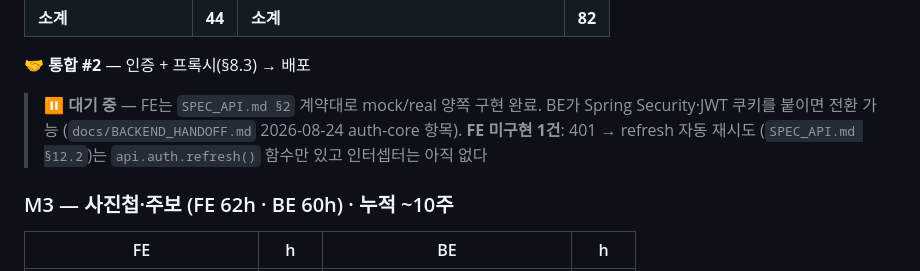
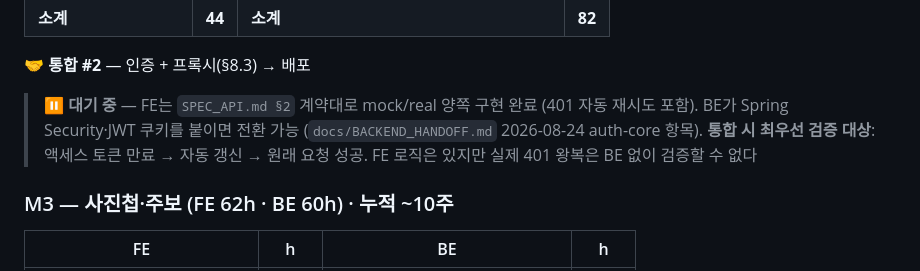
Before and after one commit to gbw11/light-homepage, a Markdown page: docs/WORKPLAN.md, the part around the change. Drawn GitHub-style.

```diff
--- a/docs/WORKPLAN.md
+++ b/docs/WORKPLAN.md
@@ -250,10 +250,11 @@ BE가 병목. FE는 여유 시간에 M3 컴포넌트를 선행 착수할 수 있
 | **소계** | **44** | **소계** | **82** |
 
 🤝 **통합 #2** — 인증 + 프록시(§8.3) → 배포
-> ⏸ **대기 중** — FE는 `SPEC_API.md §2` 계약대로 mock/real 양쪽 구현 완료.
-> BE가 Spring Security·JWT 쿠키를 붙이면 전환 가능 (`docs/BACKEND_HANDOFF.md`
-> 2026-08-24 auth-core 항목). **FE 미구현 1건**: 401 → refresh 자동 재시도
-> (`SPEC_API.md §12.2`)는 `api.auth.refresh()` 함수만 있고 인터셉터는 아직 없다
+> ⏸ **대기 중** — FE는 `SPEC_API.md §2` 계약대로 mock/real 양쪽 구현 완료
+> (401 자동 재시도 포함). BE가 Spring Security·JWT 쿠키를 붙이면 전환 가능
+> (`docs/BACKEND_HANDOFF.md` 2026-08-24 auth-core 항목).
+> **통합 시 최우선 검증 대상**: 액세스 토큰 만료 → 자동 갱신 → 원래 요청 성공.
+> FE 로직은 있지만 실제 401 왕복은 BE 없이 검증할 수 없다
 
 ### M3 — 사진첩·주보 (FE 62h · BE 60h) · 누적 ~10주
 | FE | h | BE | h |
```
Also changed, not shown: docs/BACKEND_HANDOFF.md (+33 -0 lines), docs/SPEC_FUNCTIONAL.md (+2 -2 lines).
